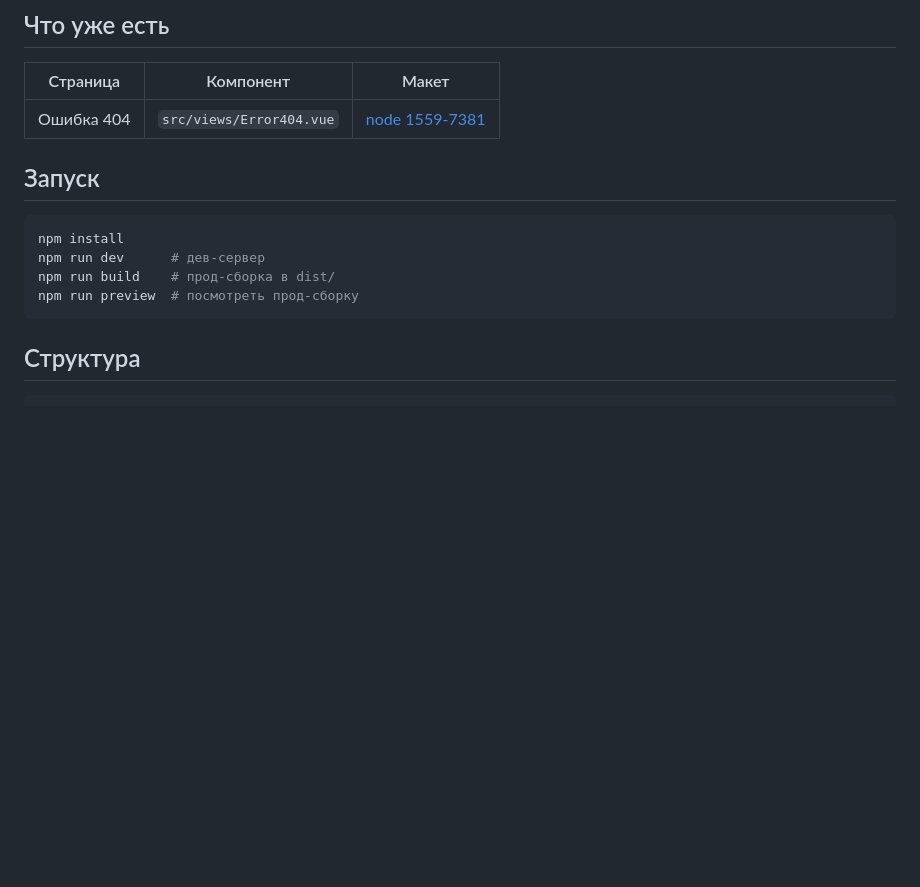
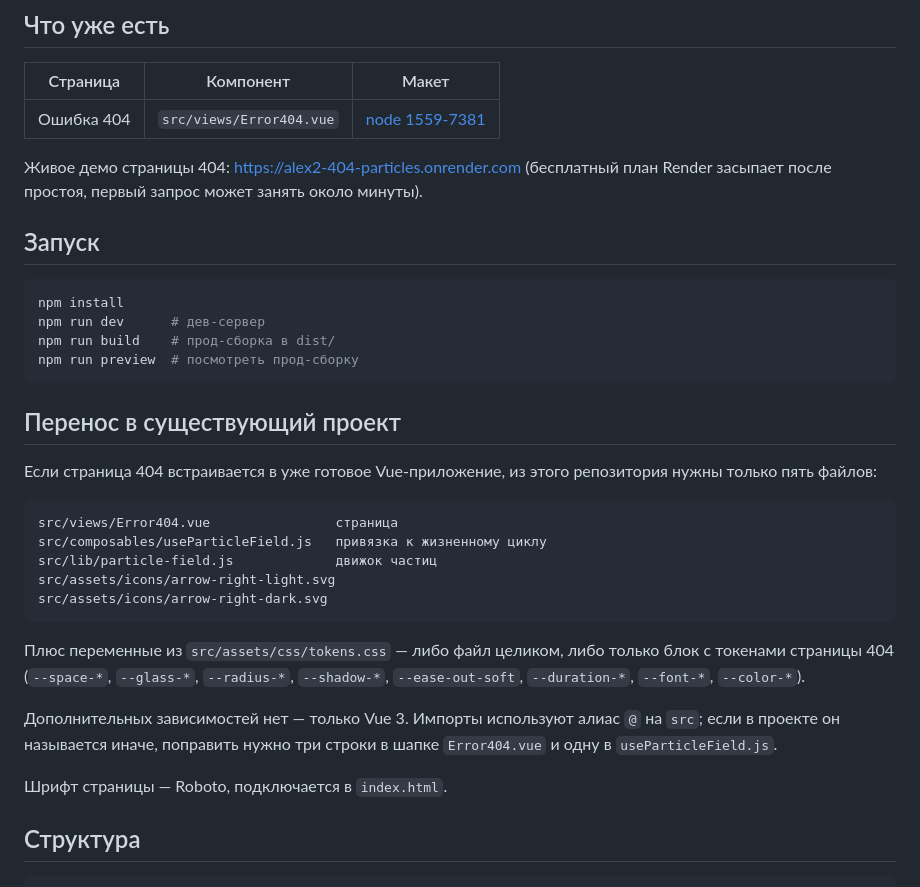
Before and after one commit to x3-team/Alex-2, a Markdown page: README.md, the part around the change. Rendered like a GitHub page; blank space fills up the shorter version.

Commit message:
Document the demo URL and the drop-in file list
The 404 view is meant to land in an existing Vue app, so the README now names
exactly which files to copy and what they depend on, rather than leaving the
reader to infer it from the tree.

Co-authored-by: x3-team <x3-team@users.noreply.github.com>

````diff
--- a/README.md
+++ b/README.md
@@ -10,6 +10,10 @@
 | --- | --- | --- |
 | Ошибка 404 | `src/views/Error404.vue` | [node 1559-7381](https://www.figma.com/design/2OA0OkBE2lPA4DaWjBofbI/%D0%98%D0%BD%D0%BC%D1%83%D0%BD%D1%82%D0%B5%D1%85?node-id=1559-7381) |
 
+Живое демо страницы 404: <https://alex2-404-particles.onrender.com>
+(бесплатный план Render засыпает после простоя, первый запрос может занять
+около минуты).
+
 ## Запуск
 
 ```bash
@@ -18,6 +22,29 @@ npm run dev      # дев-сервер
 npm run build    # прод-сборка в dist/
 npm run preview  # посмотреть прод-сборку
 ```
+
+## Перенос в существующий проект
+
+Если страница 404 встраивается в уже готовое Vue-приложение, из этого
+репозитория нужны только пять файлов:
+
+```
+src/views/Error404.vue                страница
+src/composables/useParticleField.js   привязка к жизненному циклу
+src/lib/particle-field.js             движок частиц
+src/assets/icons/arrow-right-light.svg
+src/assets/icons/arrow-right-dark.svg
+```
+
+Плюс переменные из `src/assets/css/tokens.css` — либо файл целиком, либо только
+блок с токенами страницы 404 (`--space-*`, `--glass-*`, `--radius-*`,
+`--shadow-*`, `--ease-out-soft`, `--duration-*`, `--font-*`, `--color-*`).
+
+Дополнительных зависимостей нет — только Vue 3. Импорты используют алиас `@` на
+`src`; если в проекте он называется иначе, поправить нужно три строки в шапке
+`Error404.vue` и одну в `useParticleField.js`.
+
+Шрифт страницы — Roboto, подключается в `index.html`.
 
 ## Структура
 
````
